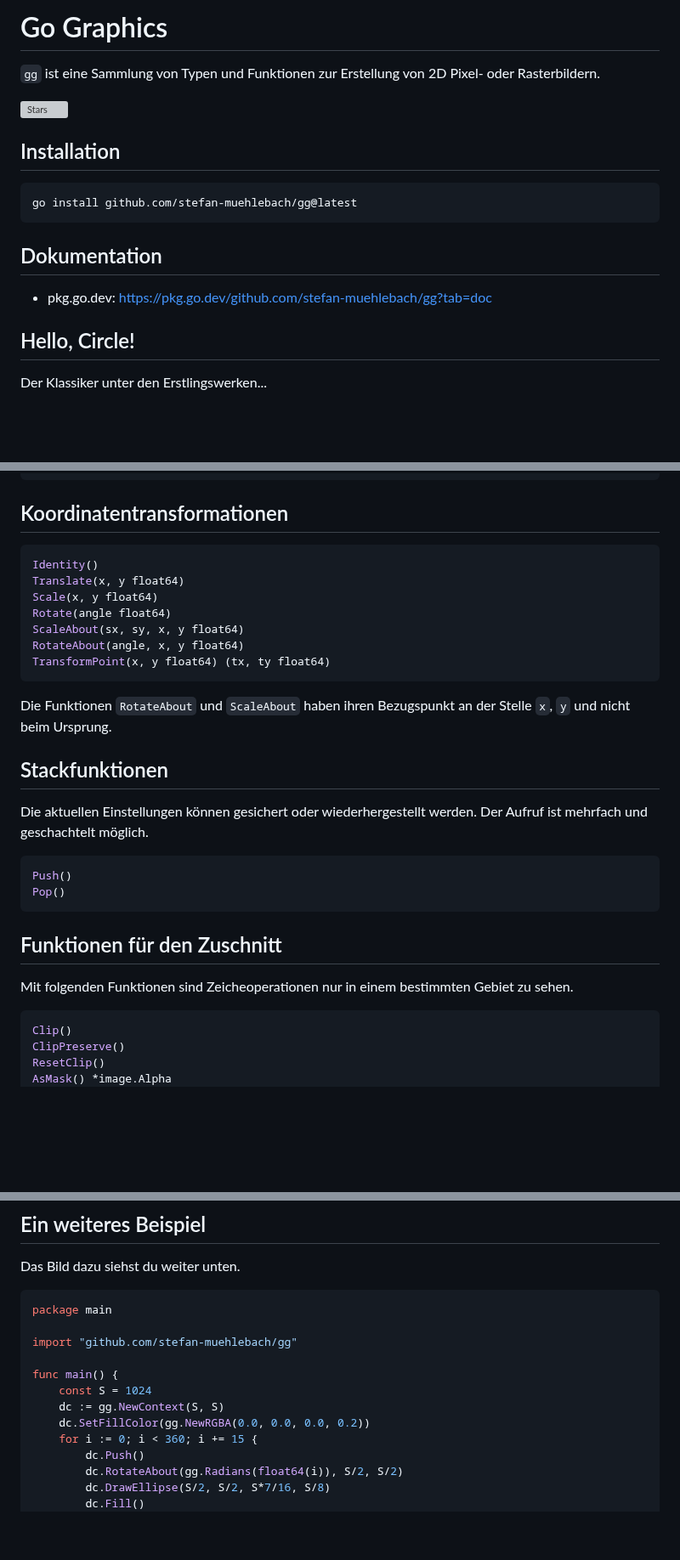
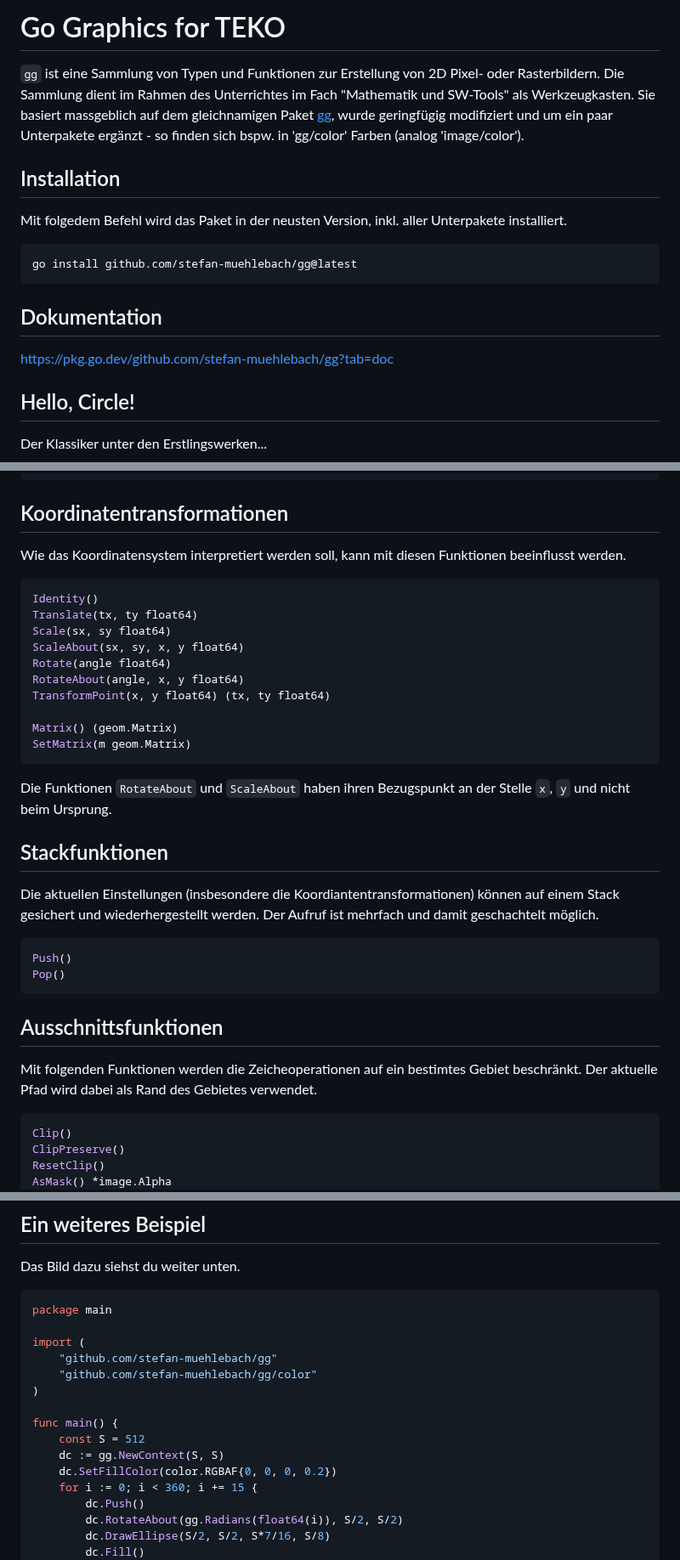
Before and after one commit to stefan-muehlebach/gg, a Markdown page: README.md, 3 parts joined by grey strips. Shown at 85% size. Drawn GitHub-style; blank space fills up the shorter version; grey boxes are pictures that could not be loaded.

````diff
--- a/README.md
+++ b/README.md
@@ -1,17 +1,23 @@
-# Go Graphics
+# Go Graphics for TEKO
 
 `gg` ist eine Sammlung von Typen und Funktionen zur Erstellung von 2D
-Pixel- oder Rasterbildern.
-
-![Stars](http://i.imgur.com/CylQIJt.png)
+Pixel- oder Rasterbildern. Die Sammlung dient im Rahmen des Unterrichtes im
+Fach "Mathematik und SW-Tools" als Werkzeugkasten.
+Sie basiert massgeblich auf dem gleichnamigen
+Paket [gg](https://github.com/fogleman/gg), wurde geringfügig modifiziert
+und um ein paar Unterpakete ergänzt - so finden sich bspw. in 'gg/color'
+Farben (analog 'image/color').
 
 ## Installation
+
+Mit folgedem Befehl wird das Paket in der neusten Version, inkl. aller
+Unterpakete installiert.
 
     go install github.com/stefan-muehlebach/gg@latest
 
 ## Dokumentation
 
-- pkg.go.dev: https://pkg.go.dev/github.com/stefan-muehlebach/gg?tab=doc
+https://pkg.go.dev/github.com/stefan-muehlebach/gg?tab=doc
 
 ## Hello, Circle!
 
@@ -152,14 +156,20 @@ NewSurfacePattern(im image.Image, op RepeatOp)
 
 ## Koordinatentransformationen
 
+Wie das Koordinatensystem interpretiert werden soll, kann mit diesen
+Funktionen beeinflusst werden.
+
 ```go
 Identity()
-Translate(x, y float64)
-Scale(x, y float64)
+Translate(tx, ty float64)
+Scale(sx, sy float64)
+ScaleAbout(sx, sy, x, y float64)
 Rotate(angle float64)
-ScaleAbout(sx, sy, x, y float64)
 RotateAbout(angle, x, y float64)
 TransformPoint(x, y float64) (tx, ty float64)
+
+Matrix() (geom.Matrix)
+SetMatrix(m geom.Matrix)
 ```
 
 Die Funktionen `RotateAbout` und `ScaleAbout` haben ihren Bezugspunkt an der
@@ -167,18 +177,19 @@ Stelle `x`, `y` und nicht beim Ursprung.
 
 ## Stackfunktionen
 
-Die aktuellen Einstellungen können gesichert oder wiederhergestellt werden.
-Der Aufruf ist mehrfach und geschachtelt möglich.
+Die aktuellen Einstellungen (insbesondere die Koordiantentransformationen)
+können auf einem Stack gesichert und wiederhergestellt werden.
+Der Aufruf ist mehrfach und damit geschachtelt möglich.
 
 ```go
 Push()
 Pop()
 ```
 
-## Funktionen für den Zuschnitt
+## Ausschnittsfunktionen
 
-Mit folgenden Funktionen sind Zeicheoperationen nur in einem bestimmten
-Gebiet zu sehen.
+Mit folgenden Funktionen werden die Zeicheoperationen auf ein bestimtes Gebiet
+beschränkt. Der aktuelle Pfad wird dabei als Rand des Gebietes verwendet.
 
 ```go
 Clip()
@@ -210,12 +219,15 @@ Das Bild dazu siehst du weiter unten.
 ```go
 package main
 
-import "github.com/stefan-muehlebach/gg"
+import (
+    "github.com/stefan-muehlebach/gg"
+    "github.com/stefan-muehlebach/gg/color"
+)
 
 func main() {
-	const S = 1024
+	const S = 512
 	dc := gg.NewContext(S, S)
-	dc.SetFillColor(gg.NewRGBA(0.0, 0.0, 0.0, 0.2))
+	dc.SetFillColor(color.RGBAF{0, 0, 0, 0.2})
 	for i := 0; i < 360; i += 15 {
 		dc.Push()
 		dc.RotateAbout(gg.Radians(float64(i)), S/2, S/2)
````
Also changed, not shown: other parts of README.md (+8 -12 lines), examples/ellipses.png, examples/gradient-text.png, examples/transform.png, 4 other files.
